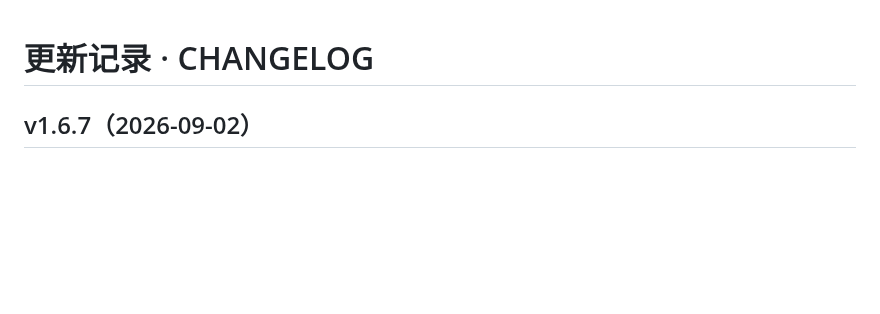
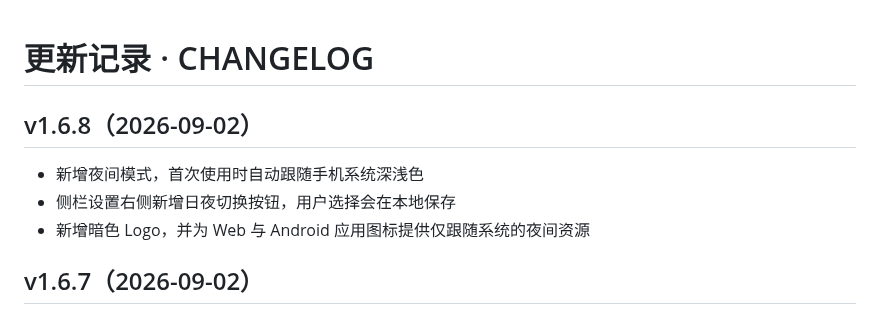
Before and after one commit to PaidaxingTuT/SuperTodo, a Markdown page: CHANGELOG.md, the part around the change. Drawn GitHub-style; blank space fills up the shorter version.

```diff
--- a/CHANGELOG.md
+++ b/CHANGELOG.md
@@ -1,4 +1,9 @@
 # 更新记录 · CHANGELOG
+
+## v1.6.8（2026-09-02）
+- 新增夜间模式，首次使用时自动跟随手机系统深浅色
+- 侧栏设置右侧新增日夜切换按钮，用户选择会在本地保存
+- 新增暗色 Logo，并为 Web 与 Android 应用图标提供仅跟随系统的夜间资源
 
 ## v1.6.7（2026-09-02）
 - 修复 GitHub Actions 未采用仓库固定签名的问题，显式配置 `debug.keystore`
```
Also changed, not shown: README.md (+2 -0 lines), app-icon-dark.png (added), 6 other files.
